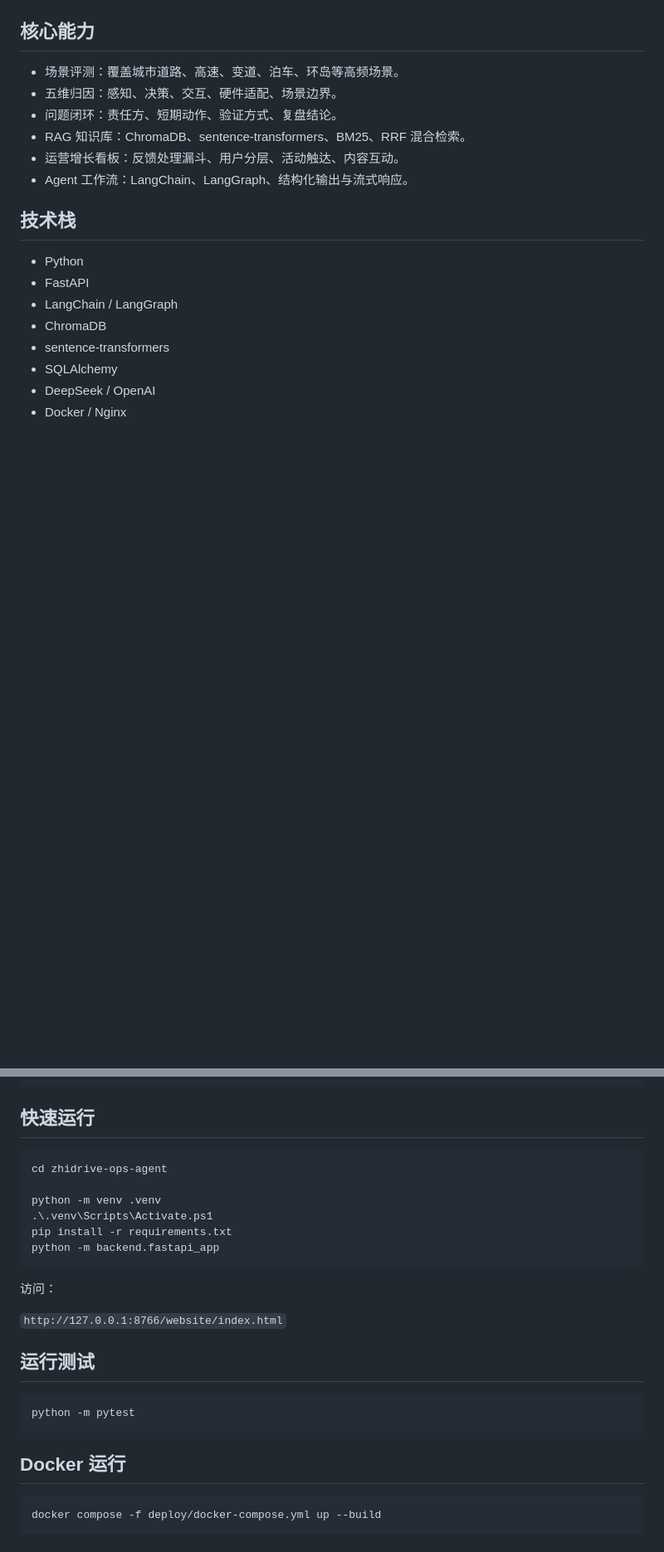
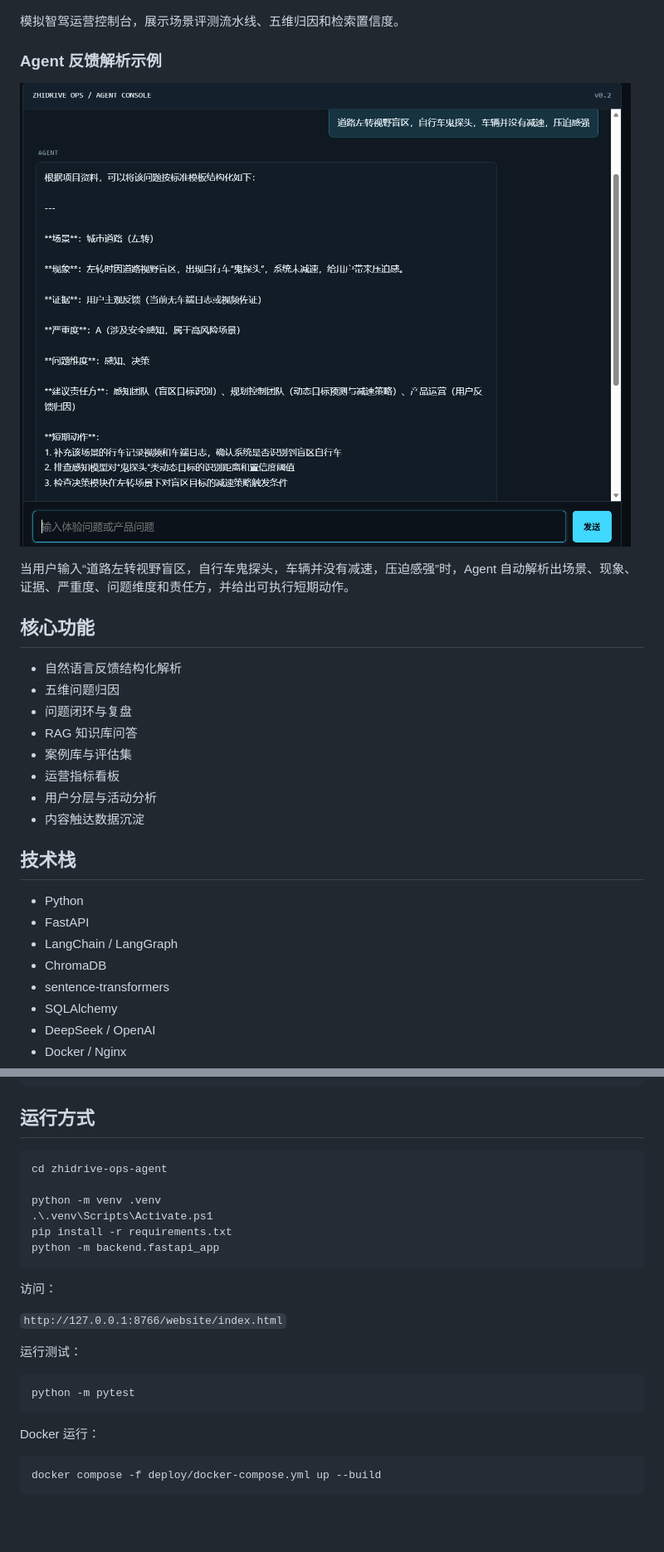
Before and after one commit to congkinga/zhidrive-ops-agent, a Markdown page: README.md, 2 parts joined by grey strips. Shown at 83% size. GitHub-like rendering; pictures changed too: docs/screenshots/agent-console-case.png (added); blank space fills up the shorter version.

Commit message:
docs: rewrite readme as portfolio and add agent console case

````diff
--- a/README.md
+++ b/README.md
@@ -26,14 +77,24 @@
 
 ![AI 运营控制台](docs/screenshots/console.png)
 
-## 核心能力
+模拟智驾运营控制台，展示场景评测流水线、五维归因和检索置信度。
 
-- 场景评测：覆盖城市道路、高速、变道、泊车、环岛等高频场景。
-- 五维归因：感知、决策、交互、硬件适配、场景边界。
-- 问题闭环：责任方、短期动作、验证方式、复盘结论。
-- RAG 知识库：ChromaDB、sentence-transformers、BM25、RRF 混合检索。
-- 运营增长看板：反馈处理漏斗、用户分层、活动触达、内容互动。
-- Agent 工作流：LangChain、LangGraph、结构化输出与流式响应。
+### Agent 反馈解析示例
+
+![Agent 反馈解析示例](docs/screenshots/agent-console-case.png)
+
+当用户输入“道路左转视野盲区，自行车鬼探头，车辆并没有减速，压迫感强”时，Agent 自动解析出场景、现象、证据、严重度、问题维度和责任方，并给出可执行短期动作。
+
+## 核心功能
+
+- 自然语言反馈结构化解析
+- 五维问题归因
+- 问题闭环与复盘
+- RAG 知识库问答
+- 案例库与评估集
+- 运营指标看板
+- 用户分层与活动分析
+- 内容触达数据沉淀
 
 ## 技术栈
 
@@ -59,7 +120,7 @@
 └── deploy/        # Docker、Nginx 部署配置
 ```
 
-## 快速运行
+## 运行方式
 
 ```powershell
 cd zhidrive-ops-agent
@@ -74,13 +135,13 @@ python -m backend.fastapi_app
 
 `http://127.0.0.1:8766/website/index.html`
 
-## 运行测试
+运行测试：
 
 ```powershell
 python -m pytest
 ```
 
-## Docker 运行
+Docker 运行：
 
 ```powershell
 docker compose -f deploy/docker-compose.yml up --build
````
Also changed, not shown: other parts of README.md (+60 -3 lines).
